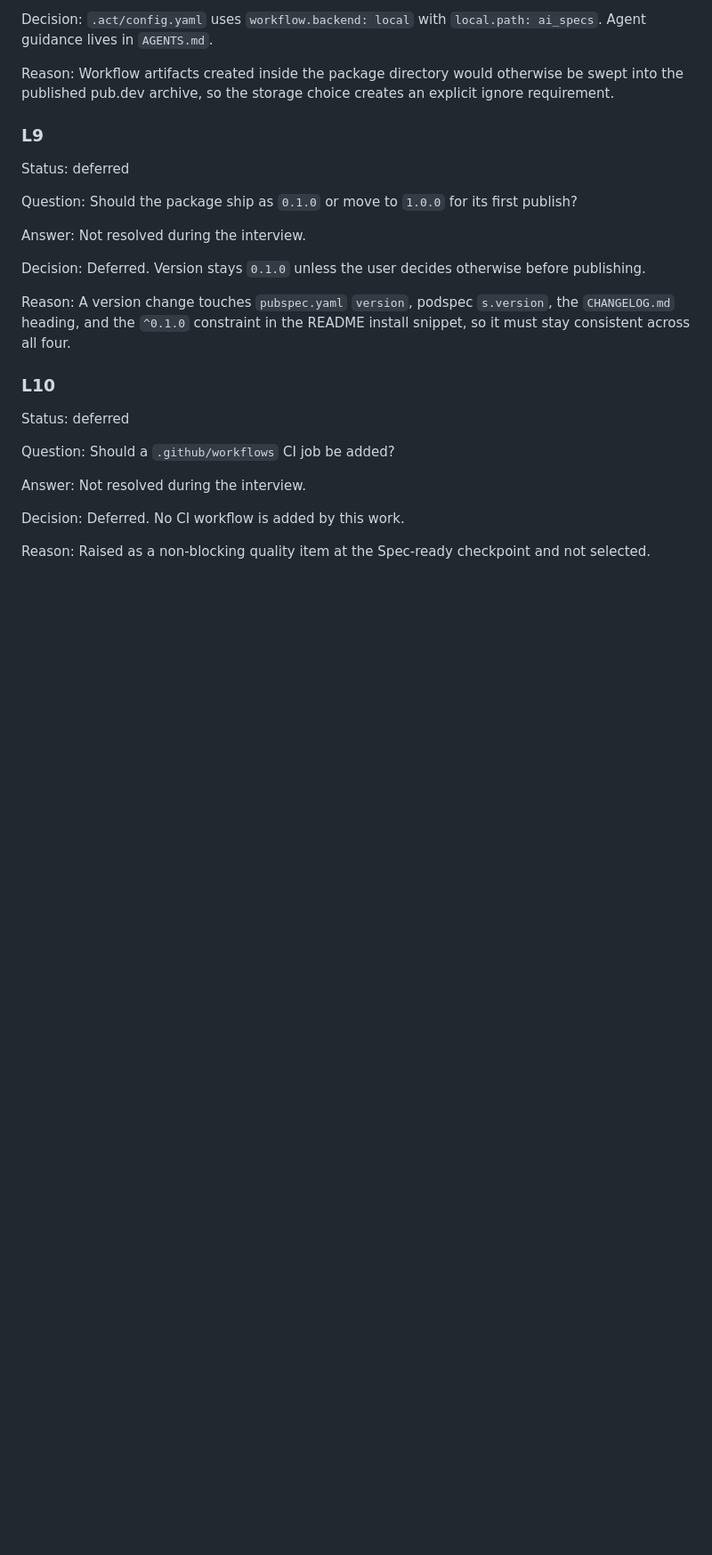
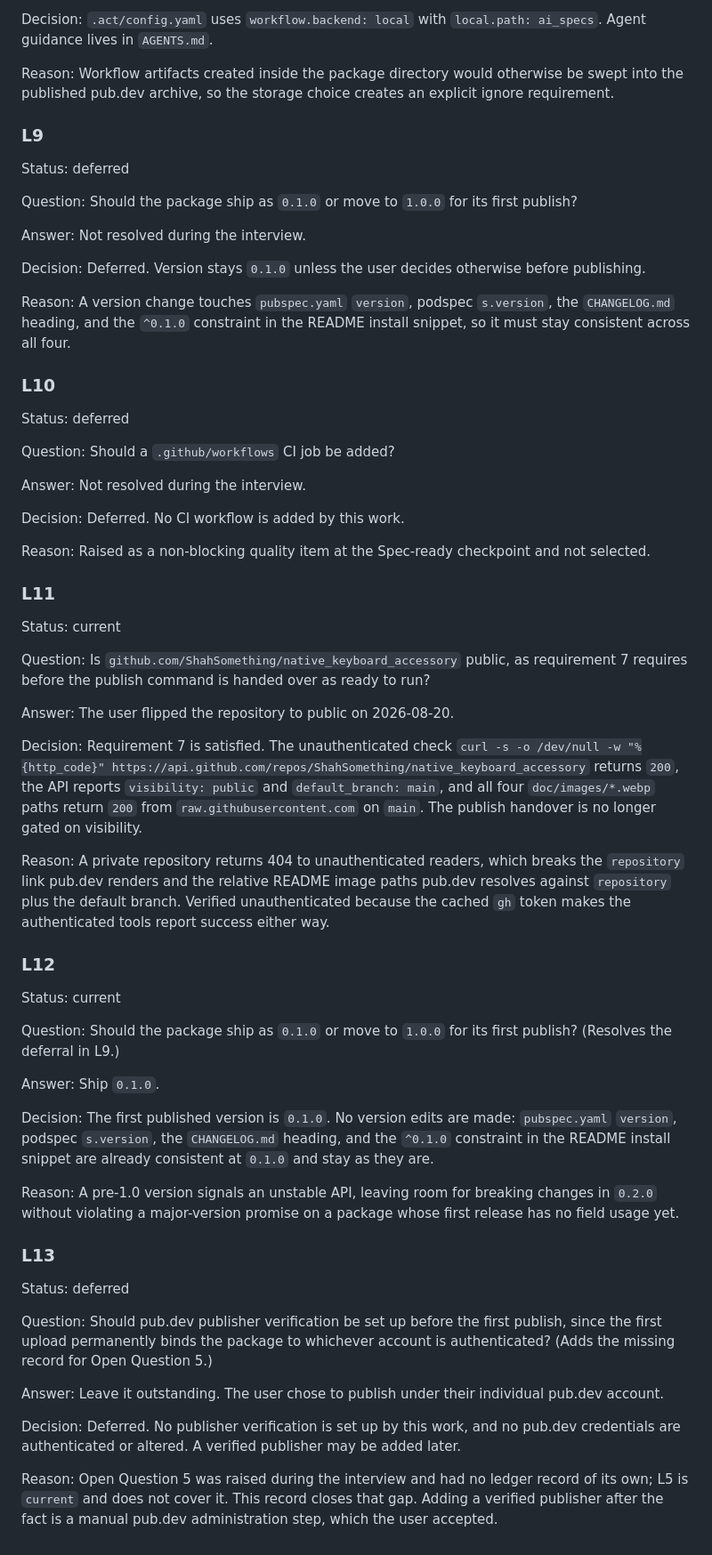
Before and after one commit to ShahSomething/native_keyboard_accessory, a Markdown page: ai_specs/0001-pub-dev-readiness/interview-ledger.md, the part around the change. Shown at 89% size. Drawn GitHub-style; blank space fills up the shorter version.

Commit message:
docs: record the visibility, version, and publisher decisions
L11 records the repository going public, so requirement 7's
unauthenticated check now returns 200. L12 resolves L9's deferral by
settling the first published version as 0.1.0, which needs no file
changes. L13 adds the record Open Question 5 was missing, leaving
pub.dev publisher verification outstanding by the user's choice.

Co-Authored-By: Claude Opus 5 (1M context) <noreply@anthropic.com>

```diff
--- a/ai_specs/0001-pub-dev-readiness/interview-ledger.md
+++ b/ai_specs/0001-pub-dev-readiness/interview-ledger.md
@@ -167,3 +167,39 @@ Answer: Not resolved during the interview.
 Decision: Deferred. No CI workflow is added by this work.
 
 Reason: Raised as a non-blocking quality item at the Spec-ready checkpoint and not selected.
+
+### L11
+
+Status: current
+
+Question: Is `github.com/ShahSomething/native_keyboard_accessory` public, as requirement 7 requires before the publish command is handed over as ready to run?
+
+Answer: The user flipped the repository to public on 2026-08-20.
+
+Decision: Requirement 7 is satisfied. The unauthenticated check `curl -s -o /dev/null -w "%{http_code}" https://api.github.com/repos/ShahSomething/native_keyboard_accessory` returns `200`, the API reports `visibility: public` and `default_branch: main`, and all four `doc/images/*.webp` paths return `200` from `raw.githubusercontent.com` on `main`. The publish handover is no longer gated on visibility.
+
+Reason: A private repository returns 404 to unauthenticated readers, which breaks the `repository` link pub.dev renders and the relative README image paths pub.dev resolves against `repository` plus the default branch. Verified unauthenticated because the cached `gh` token makes the authenticated tools report success either way.
+
+### L12
+
+Status: current
+
+Question: Should the package ship as `0.1.0` or move to `1.0.0` for its first publish? (Resolves the deferral in L9.)
+
+Answer: Ship `0.1.0`.
+
+Decision: The first published version is `0.1.0`. No version edits are made: `pubspec.yaml` `version`, podspec `s.version`, the `CHANGELOG.md` heading, and the `^0.1.0` constraint in the README install snippet are already consistent at `0.1.0` and stay as they are.
+
+Reason: A pre-1.0 version signals an unstable API, leaving room for breaking changes in `0.2.0` without violating a major-version promise on a package whose first release has no field usage yet.
+
+### L13
+
+Status: deferred
+
+Question: Should pub.dev publisher verification be set up before the first publish, since the first upload permanently binds the package to whichever account is authenticated? (Adds the missing record for Open Question 5.)
+
+Answer: Leave it outstanding. The user chose to publish under their individual pub.dev account.
+
+Decision: Deferred. No publisher verification is set up by this work, and no pub.dev credentials are authenticated or altered. A verified publisher may be added later.
+
+Reason: Open Question 5 was raised during the interview and had no ledger record of its own; L5 is `current` and does not cover it. This record closes that gap. Adding a verified publisher after the fact is a manual pub.dev administration step, which the user accepted.
```
